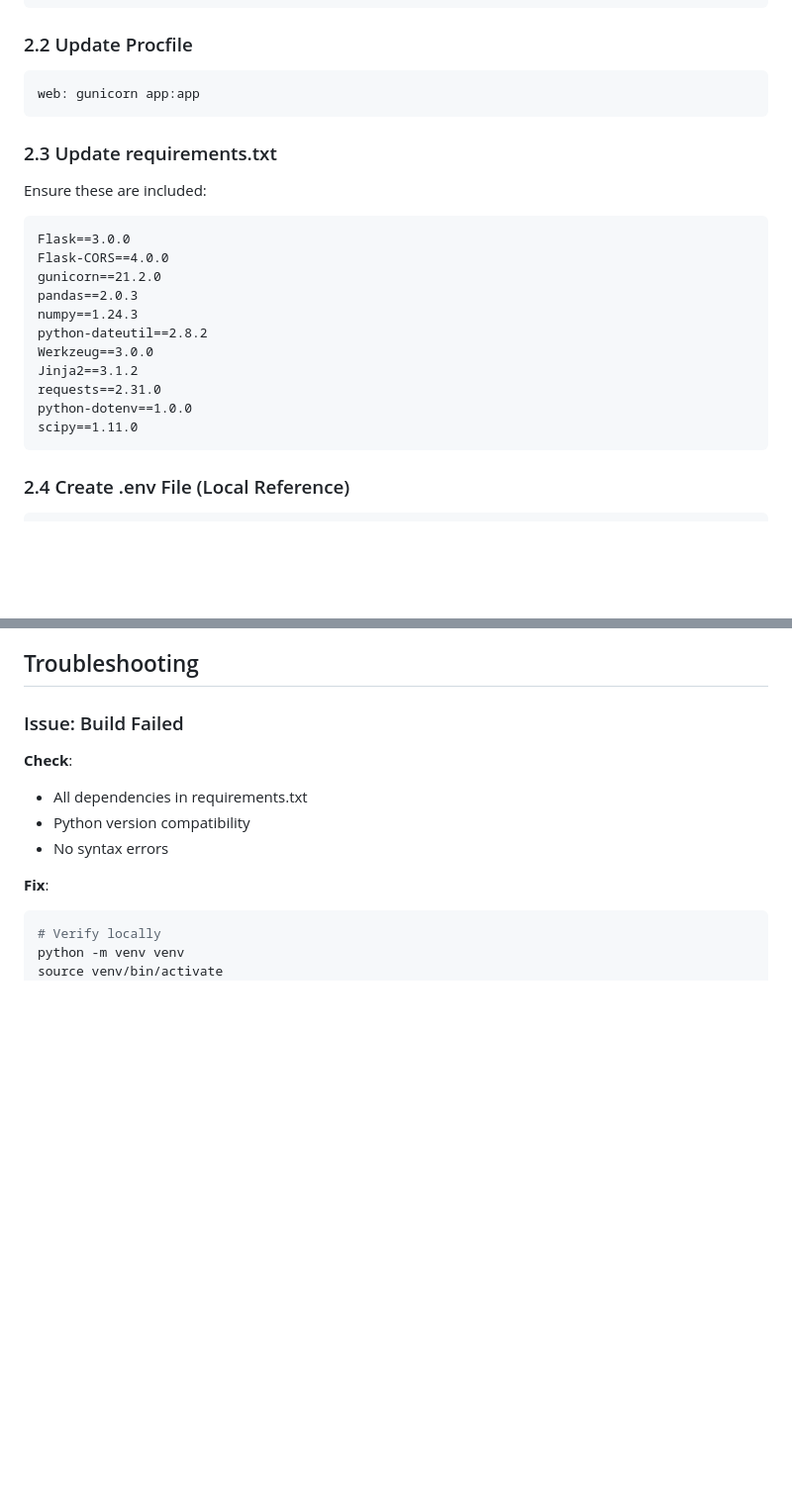
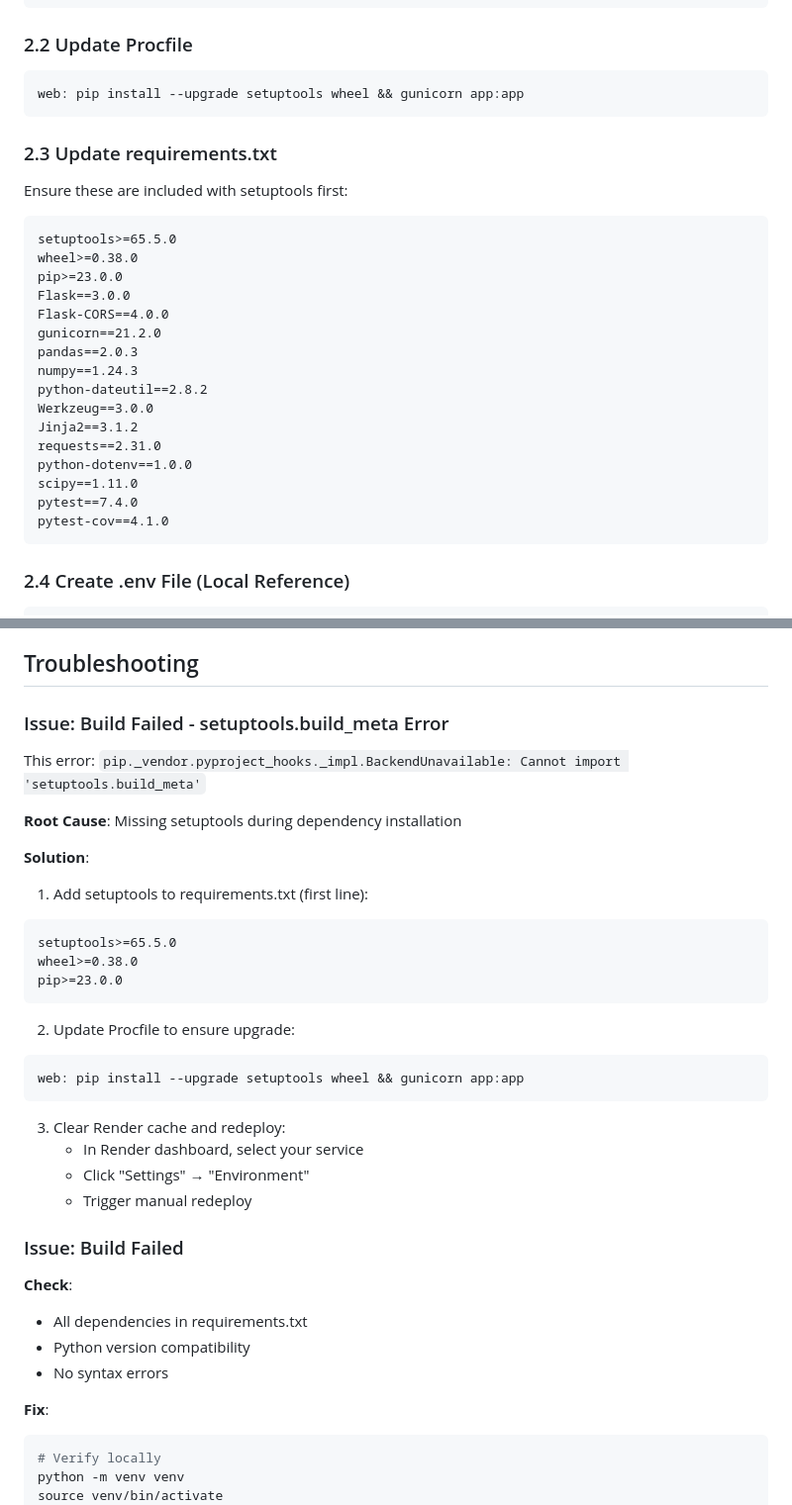
Before and after one commit to thiagorkha/GEX-Analyzer, a Markdown page: DEPLOY_RENDER.md, 2 parts joined by grey strips. Shown at 99% size. Drawn GitHub-style; blank space fills up the shorter version.

````diff
--- a/DEPLOY_RENDER.md
+++ b/DEPLOY_RENDER.md
@@ -40,12 +40,15 @@ if __name__ == '__main__':
 
 ### 2.2 Update Procfile
 ```
-web: gunicorn app:app
+web: pip install --upgrade setuptools wheel && gunicorn app:app
 ```
 
 ### 2.3 Update requirements.txt
-Ensure these are included:
+Ensure these are included with setuptools first:
 ```
+setuptools>=65.5.0
+wheel>=0.38.0
+pip>=23.0.0
 Flask==3.0.0
 Flask-CORS==4.0.0
 gunicorn==21.2.0
@@ -57,6 +60,8 @@ Jinja2==3.1.2
 requests==2.31.0
 python-dotenv==1.0.0
 scipy==1.11.0
+pytest==7.4.0
+pytest-cov==4.1.0
 ```
 
 ### 2.4 Create .env File (Local Reference)
@@ -168,6 +173,30 @@ In Render dashboard:
 3. Applies on next deploy
 
 ## Troubleshooting
+
+### Issue: Build Failed - setuptools.build_meta Error
+
+This error: `pip._vendor.pyproject_hooks._impl.BackendUnavailable: Cannot import 'setuptools.build_meta'`
+
+**Root Cause**: Missing setuptools during dependency installation
+
+**Solution**:
+1. Add setuptools to requirements.txt (first line):
+```
+setuptools>=65.5.0
+wheel>=0.38.0
+pip>=23.0.0
+```
+
+2. Update Procfile to ensure upgrade:
+```
+web: pip install --upgrade setuptools wheel && gunicorn app:app
+```
+
+3. Clear Render cache and redeploy:
+   - In Render dashboard, select your service
+   - Click "Settings" → "Environment"
+   - Trigger manual redeploy
 
 ### Issue: Build Failed
 **Check**:
````
